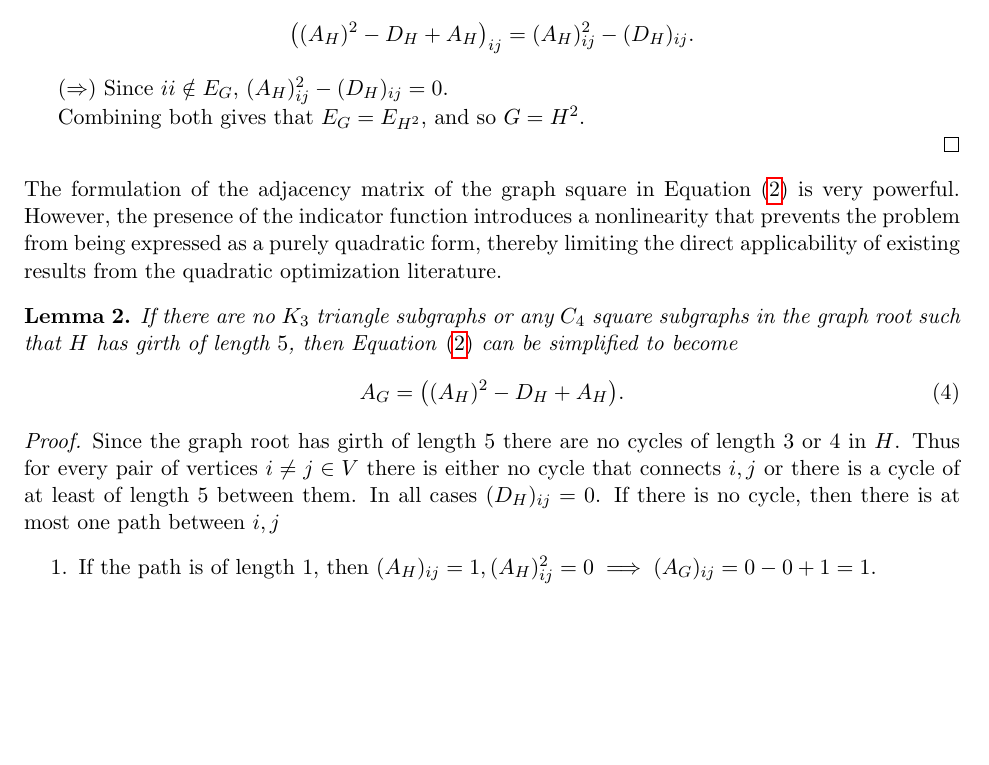
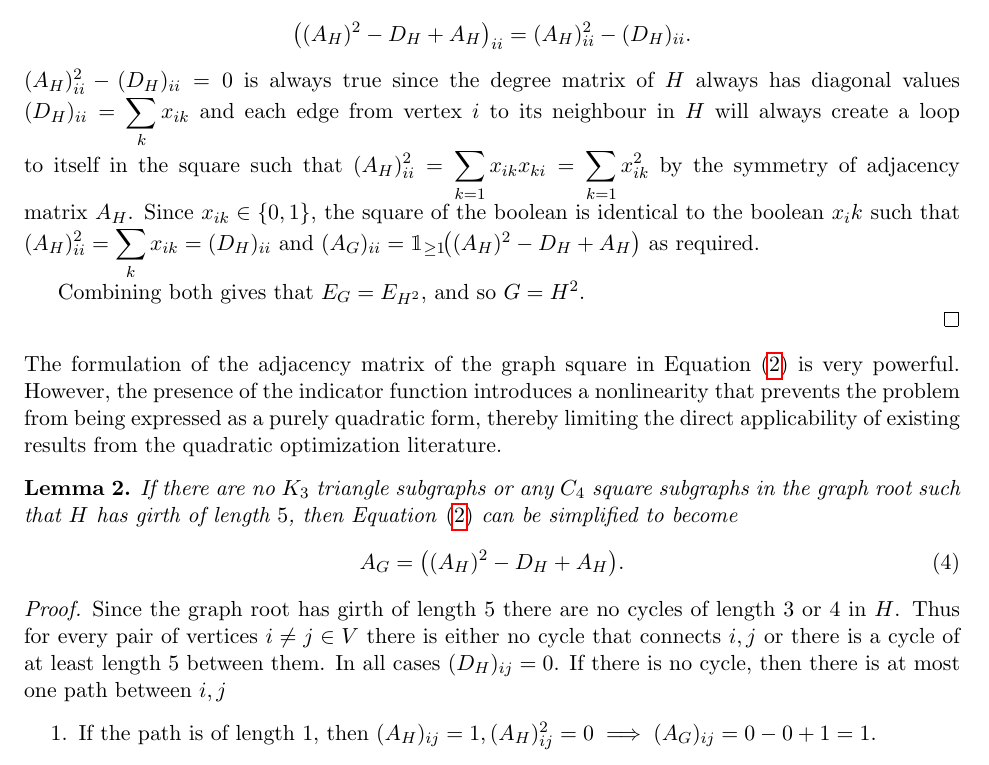
Before and after one commit to Hellwoodoo/Graph-Squares, a LaTeX paper (Optimization of Graph Squares/Optimization of Graph Squares.tex): part of page 3 of 17, cut so that both start at the same text, the shorter picture padded with empty space. Compiled offline with pdfLaTeX.

Commit message:
Update .tex file

```diff
--- a/Optimization of Graph Squares/Optimization of Graph Squares.tex
+++ b/Optimization of Graph Squares/Optimization of Graph Squares.tex
@@ -120,12 +120,14 @@ In either case, $(A_H)^2_{ij} + (A_H)_{ij} \geq 1$, so $(A_G)_{ij} = 1$, and hen
 
 For $i = j$, since all graphs are simple, have $(E_{\cdot})_{ii} = 0$, $(A_{\cdot})_{ii} = 0$ and hence
 \[
-\big((A_H)^2 - D_H + A_H\big)_{ij} = (A_H)^2_{ij} - (D_H)_{ij}.
+\big((A_H)^2 - D_H + A_H\big)_{ii} = (A_H)^2_{ii} - (D_H)_{ii}.
 \]
-
-($\Rightarrow$)
-Since $ii \notin E_G$,  $(A_H)^2_{ij} - (D_H)_{ij} = 0$.
-
+$(A_H)^2_{ii} - (D_H)_{ii} = 0$ is always true since the degree matrix of $H$ always has diagonal
+values $\displaystyle (D_H)_{ii} = \sum_k x_{ik}$ and each edge from vertex $i$ to its neighbour in $H$
+will always create a loop to itself in the square such that $\displaystyle (A_H)^2_{ii} =
+\sum_{k = 1} x_{ik}x_{ki} = \sum_{k = 1} x_{ik}^2$ by the symmetry of adjacency matrix $A_H$. Since $x_{ik} \in \{0, 1\}$,
+the square of the boolean is identical to the boolean $x_ik$ such that $\displaystyle (A_H)^2_{ii} = \sum_k x_{ik} = (D_H)_{ii}$
+and $(A_G)_{ii} = \mathbbm{1}_{\geq 1}\!\big((A_H)^2 - D_H + A_H\big)$ as required.
 
 Combining both gives that $E_G = E_{H^2}$, and so $G = H^2$.
 
@@ -146,7 +148,7 @@ as a purely quadratic form, thereby limiting the direct applicability of existin
 \begin{proof}
   Since the graph root has girth of length $5$ there are no cycles of length $3$ or $4$ in $H$.
   Thus for every pair of vertices $i \neq j \in V$ there is either no cycle that connects $i,j$ or there
-  is a cycle of at least of length $5$ between them. In all cases $(D_H)_{ij} = 0$.
+  is a cycle of at least length $5$ between them. In all cases $(D_H)_{ij} = 0$.
   If there is no cycle, then there is at most one path between $i,j$
   \begin{enumerate}
     \item If the path is of length $1$, then $(A_H)_{ij} = 1, (A_H)^2_{ij} = 0 \implies (A_G)_{ij} = 0 - 0 + 1 = 1$.
```
Also changed, not shown: Optimization of Graph Squares/Optimization of Graph Squares.pdf.
